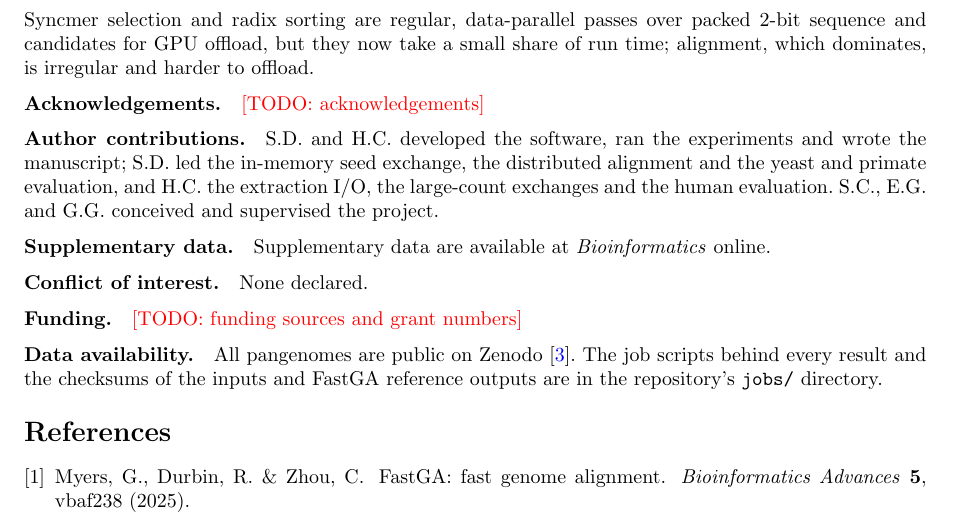
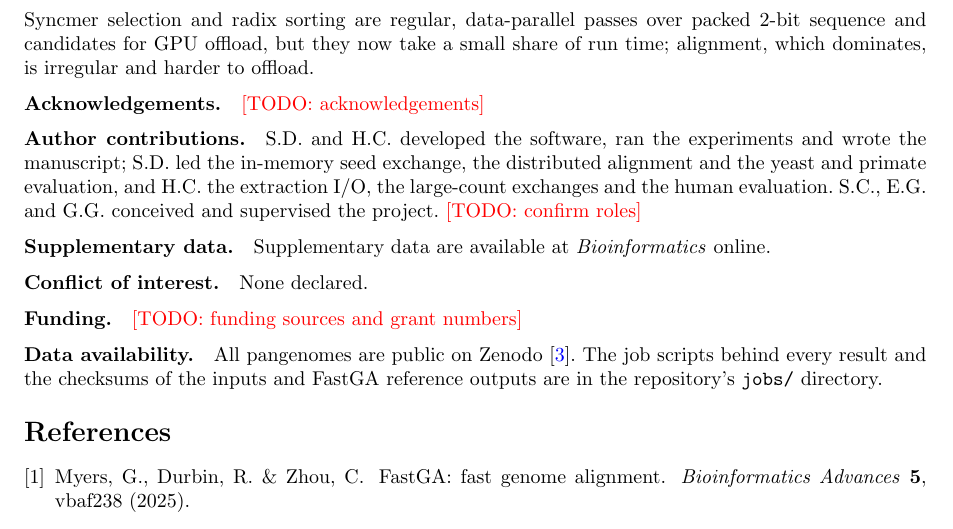
Before and after one commit to SakshamDiwan/DistributedPanGA, a LaTeX paper (report/main.tex): part of page 11 of 11, cut so that both start at the same text. Compiled offline with pdfLaTeX.

Commit message:
report: TODO to confirm author roles

```diff
--- a/report/main.tex
+++ b/report/main.tex
@@ -102,7 +102,7 @@ S.D.\ and H.C.\ developed the software, ran the experiments and wrote the
 manuscript; S.D.\ led the in-memory seed exchange, the distributed alignment
 and the yeast and primate evaluation, and H.C.\ the extraction I/O, the
 large-count exchanges and the human evaluation. S.C., E.G.\ and G.G.\ conceived
-and supervised the project.
+and supervised the project. \TODO{confirm roles}
 
 \bmhead{Supplementary data}
 
```
Also changed, not shown: report/main.pdf.
